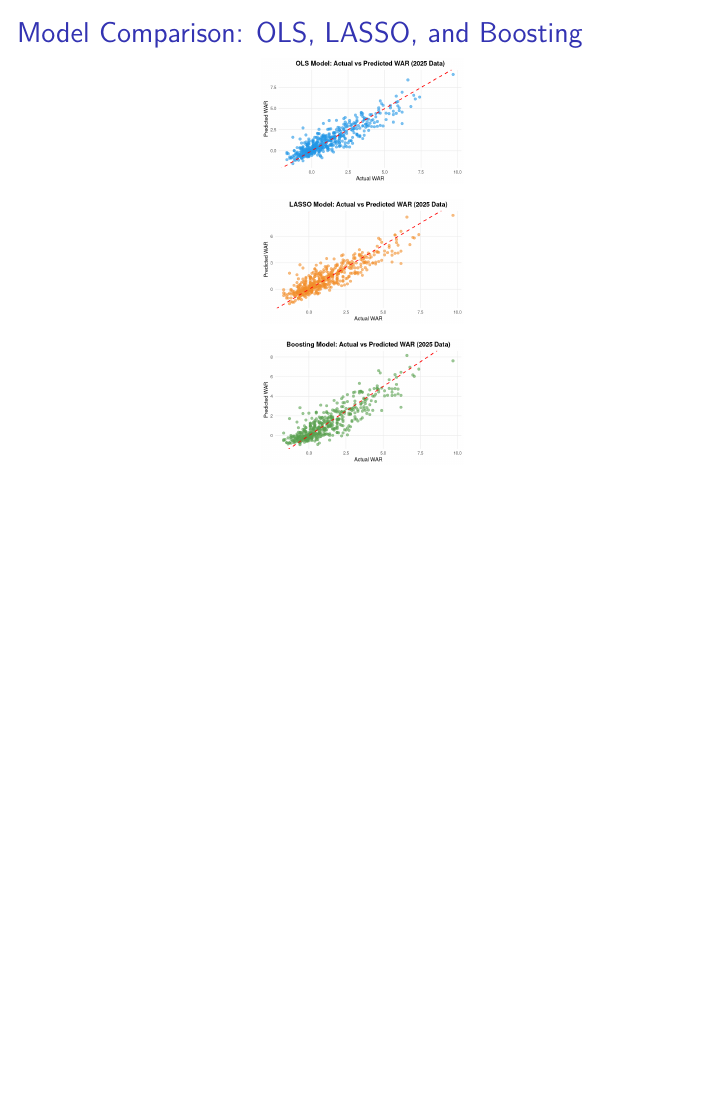
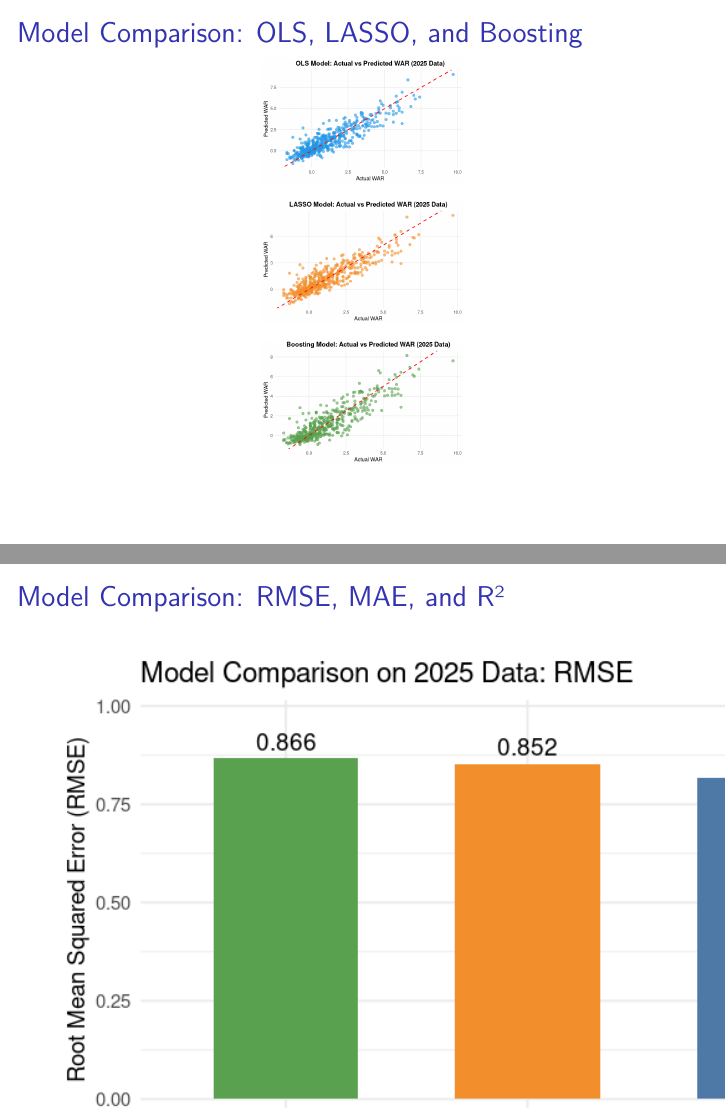
Before and after one commit to dsci445-csu/project-3, an R Markdown document (Presentation.Rmd): page 10 of 10 before the commit and pages 10 and 11 of 11 after it, the two joined at a grey line. Rendered offline with R 4.5, knitr and Pandoc, then LaTeX, with nearby package versions.

Commit message:
New slide Model Comparison: RMSE, MAE, and R2

````diff
--- a/Presentation.Rmd
+++ b/Presentation.Rmd
@@ -161,3 +161,18 @@ knitr::include_graphics(c(
   "Pictures/Boosting Actual vs Predicted 2025.png"
 ))
 ```
+
+</div>
+</div>
+
+
+## Model Comparison: RMSE, MAE, and R²
+
+```{r model-comparison-all, echo=FALSE, fig.align="center"}
+
+knitr::include_graphics("Pictures/Model Comparison RMSE.png")
+
+knitr::include_graphics("Pictures/Model Comparison MAE.png")
+
+knitr::include_graphics("Pictures/Model Comparison R2.png")
+```
````
